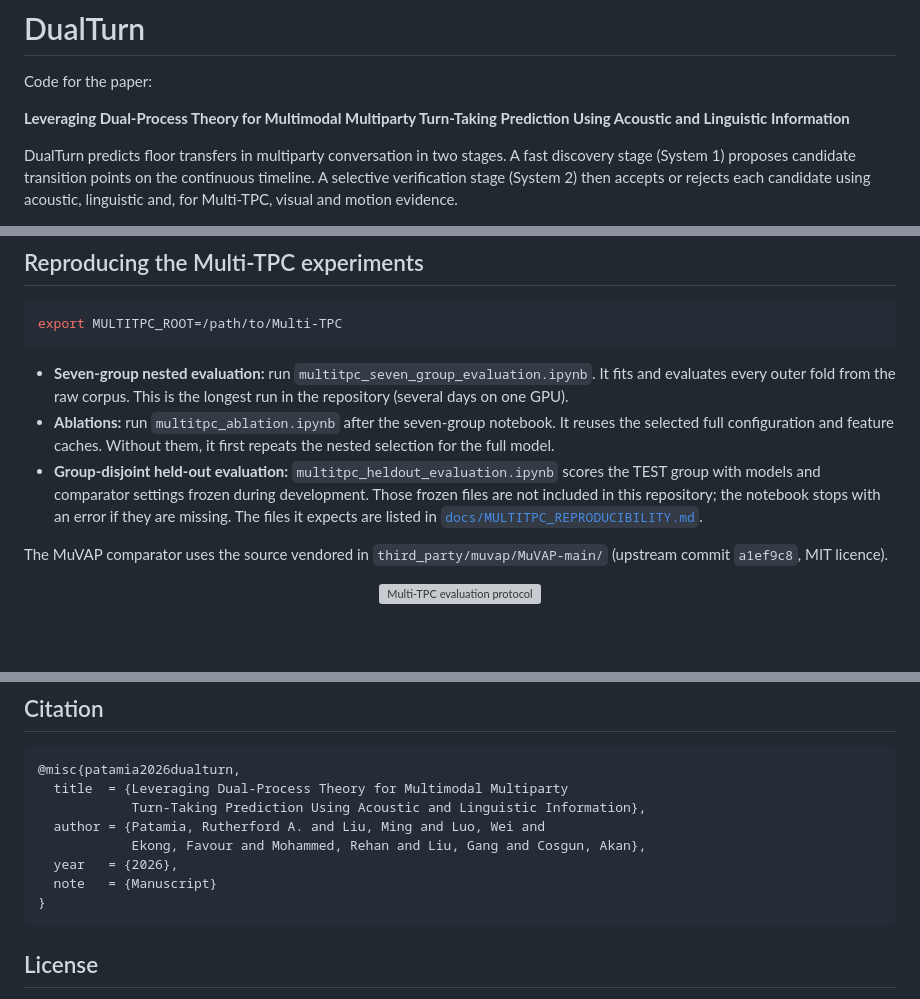
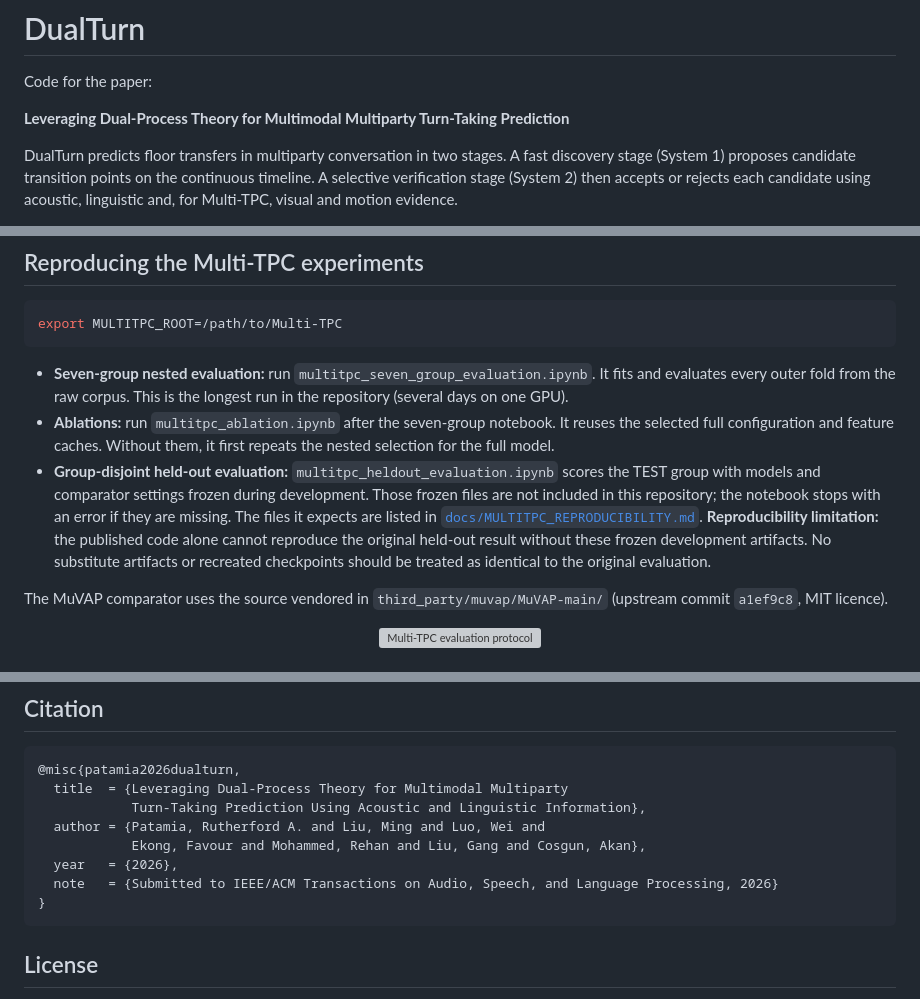
Before and after one commit to Ruddy202/DualTurn, a Markdown page: README.md, 3 parts joined by grey strips. Drawn GitHub-style; blank space fills up the shorter version; grey boxes are pictures that could not be loaded.

Commit message:
docs: align paper title, citation and publication readiness notes

````diff
--- a/README.md
+++ b/README.md
@@ -2,7 +2,7 @@
 
 Code for the paper:
 
-**Leveraging Dual-Process Theory for Multimodal Multiparty Turn-Taking Prediction Using Acoustic and Linguistic Information**
+**Leveraging Dual-Process Theory for Multimodal Multiparty Turn-Taking Prediction**
 
 DualTurn predicts floor transfers in multiparty conversation in two stages. A fast discovery stage (System 1) proposes candidate transition points on the continuous timeline. A selective verification stage (System 2) then accepts or rejects each candidate using acoustic, linguistic and, for Multi-TPC, visual and motion evidence.
 
@@ -156,7 +158,7 @@ export MULTITPC_ROOT=/path/to/Multi-TPC
 
 - **Seven-group nested evaluation:** run `multitpc_seven_group_evaluation.ipynb`. It fits and evaluates every outer fold from the raw corpus. This is the longest run in the repository (several days on one GPU).
 - **Ablations:** run `multitpc_ablation.ipynb` after the seven-group notebook. It reuses the selected full configuration and feature caches. Without them, it first repeats the nested selection for the full model.
-- **Group-disjoint held-out evaluation:** `multitpc_heldout_evaluation.ipynb` scores the TEST group with models and comparator settings frozen during development. Those frozen files are not included in this repository; the notebook stops with an error if they are missing. The files it expects are listed in [`docs/MULTITPC_REPRODUCIBILITY.md`](docs/MULTITPC_REPRODUCIBILITY.md).
+- **Group-disjoint held-out evaluation:** `multitpc_heldout_evaluation.ipynb` scores the TEST group with models and comparator settings frozen during development. Those frozen files are not included in this repository; the notebook stops with an error if they are missing. The files it expects are listed in [`docs/MULTITPC_REPRODUCIBILITY.md`](docs/MULTITPC_REPRODUCIBILITY.md). **Reproducibility limitation:** the published code alone cannot reproduce the original held-out result without these frozen development artifacts. No substitute artifacts or recreated checkpoints should be treated as identical to the original evaluation.
 
 The MuVAP comparator uses the source vendored in `third_party/muvap/MuVAP-main/` (upstream commit `a1ef9c8`, MIT licence).
 
@@ -217,7 +219,7 @@ DualTurn/
   author = {Patamia, Rutherford A. and Liu, Ming and Luo, Wei and
             Ekong, Favour and Mohammed, Rehan and Liu, Gang and Cosgun, Akan},
   year   = {2026},
-  note   = {Manuscript}
+  note   = {Submitted to IEEE/ACM Transactions on Audio, Speech, and Language Processing, 2026}
 }
 ```
 
````
Also changed, not shown: other parts of README.md (+2 -0 lines).
